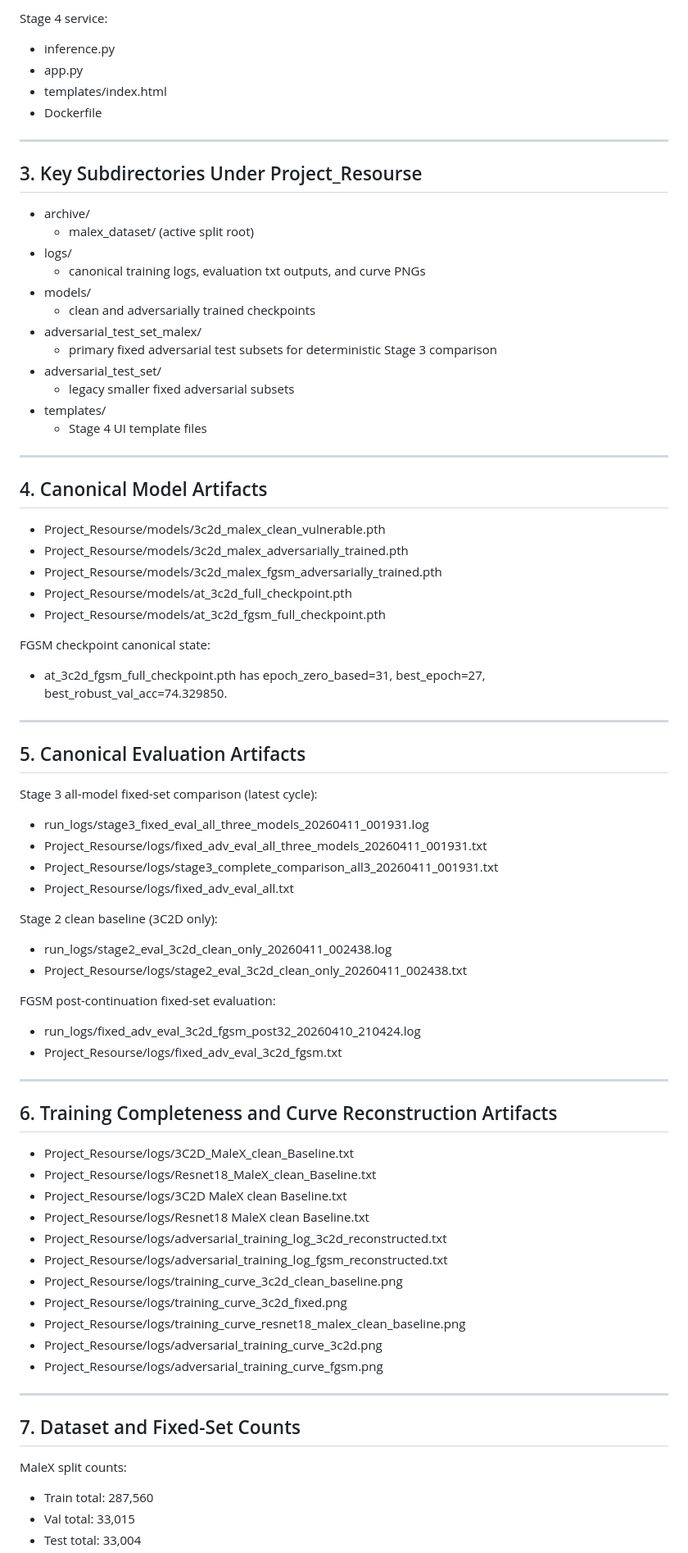
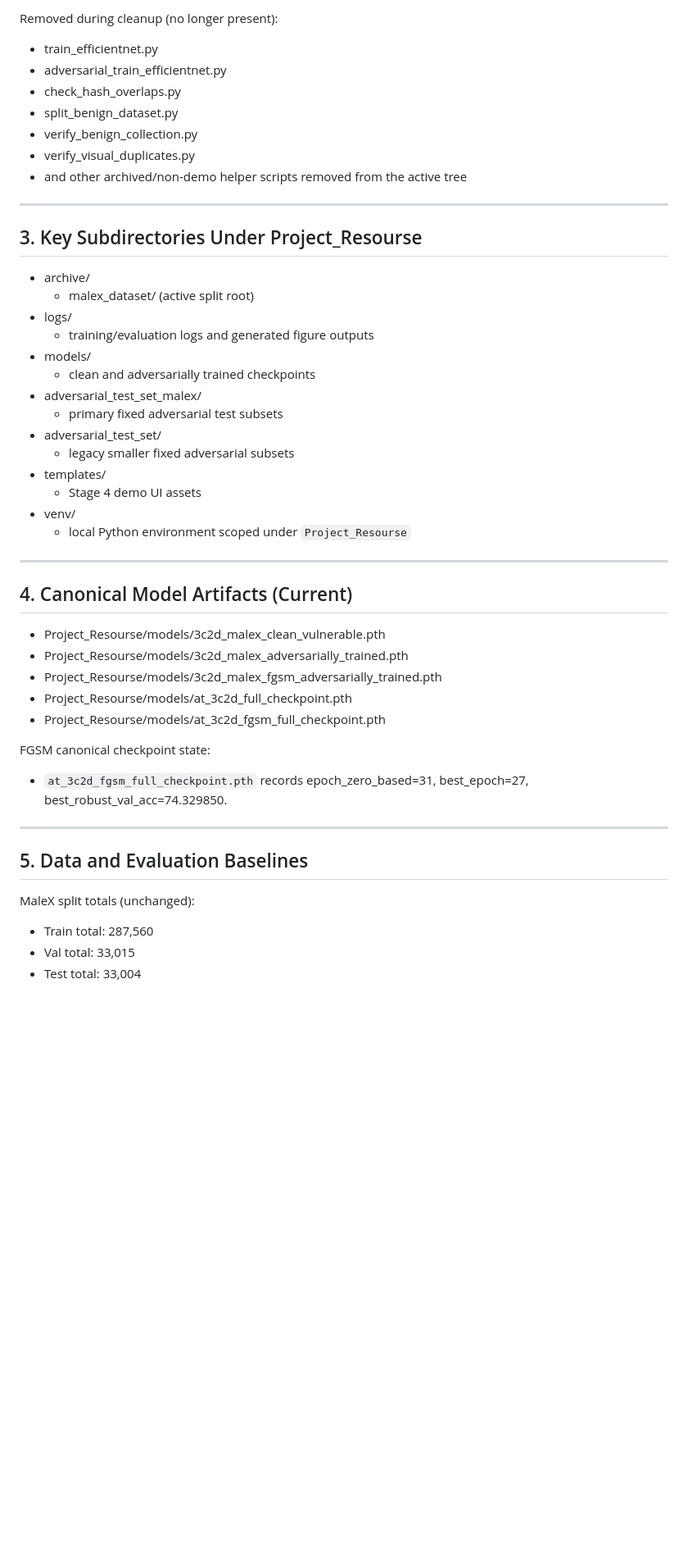
Before and after one commit to absidwebi/EC499, a Markdown page: EC499_Folder_Structure.md, the part around one of its changes. Shown at 82% size. GitHub-like rendering; blank space fills up the shorter version.

Commit message:
Update folder structure after demo-prep workspace cleanup

```diff
--- a/EC499_Folder_Structure.md
+++ b/EC499_Folder_Structure.md
@@ -46,9 +66,12 @@ Evaluation:
 
-Stage 4 service:
-- inference.py
-- app.py
-- templates/index.html
-- Dockerfile
+Removed during cleanup (no longer present):
+- train_efficientnet.py
+- adversarial_train_efficientnet.py
+- check_hash_overlaps.py
+- split_benign_dataset.py
+- verify_benign_collection.py
+- verify_visual_duplicates.py
+- and other archived/non-demo helper scripts removed from the active tree
 
 ---
 
@@ -57,19 +80,21 @@ Stage 4 service:
 - archive/
   - malex_dataset/ (active split root)
 - logs/
-  - canonical training logs, evaluation txt outputs, and curve PNGs
+  - training/evaluation logs and generated figure outputs
 - models/
   - clean and adversarially trained checkpoints
 - adversarial_test_set_malex/
-  - primary fixed adversarial test subsets for deterministic Stage 3 comparison
+  - primary fixed adversarial test subsets
 - adversarial_test_set/
   - legacy smaller fixed adversarial subsets
 - templates/
-  - Stage 4 UI template files
+  - Stage 4 demo UI assets
+- venv/
+  - local Python environment scoped under `Project_Resourse`
 
 ---
 
-## 4. Canonical Model Artifacts
+## 4. Canonical Model Artifacts (Current)
 
 - Project_Resourse/models/3c2d_malex_clean_vulnerable.pth
 - Project_Resourse/models/3c2d_malex_adversarially_trained.pth
@@ -77,48 +102,14 @@ Stage 4 service:
 - Project_Resourse/models/at_3c2d_full_checkpoint.pth
 - Project_Resourse/models/at_3c2d_fgsm_full_checkpoint.pth
 
-FGSM checkpoint canonical state:
-- at_3c2d_fgsm_full_checkpoint.pth has epoch_zero_based=31, best_epoch=27, best_robust_val_acc=74.329850.
+FGSM canonical checkpoint state:
+- `at_3c2d_fgsm_full_checkpoint.pth` records epoch_zero_based=31, best_epoch=27, best_robust_val_acc=74.329850.
 
 ---
 
-## 5. Canonical Evaluation Artifacts
+## 5. Data and Evaluation Baselines
 
-Stage 3 all-model fixed-set comparison (latest cycle):
-- run_logs/stage3_fixed_eval_all_three_models_20260411_001931.log
-- Project_Resourse/logs/fixed_adv_eval_all_three_models_20260411_001931.txt
-- Project_Resourse/logs/stage3_complete_comparison_all3_20260411_001931.txt
-- Project_Resourse/logs/fixed_adv_eval_all.txt
-
-Stage 2 clean baseline (3C2D only):
-- run_logs/stage2_eval_3c2d_clean_only_20260411_002438.log
-- Project_Resourse/logs/stage2_eval_3c2d_clean_only_20260411_002438.txt
-
-FGSM post-continuation fixed-set evaluation:
-- run_logs/fixed_adv_eval_3c2d_fgsm_post32_20260410_210424.log
-- Project_Resourse/logs/fixed_adv_eval_3c2d_fgsm.txt
-
----
-
-## 6. Training Completeness and Curve Reconstruction Artifacts
-
-- Project_Resourse/logs/3C2D_MaleX_clean_Baseline.txt
-- Project_Resourse/logs/Resnet18_MaleX_clean_Baseline.txt
-- Project_Resourse/logs/3C2D MaleX clean Baseline.txt
-- Project_Resourse/logs/Resnet18 MaleX clean Baseline.txt
-- Project_Resourse/logs/adversarial_training_log_3c2d_reconstructed.txt
-- Project_Resourse/logs/adversarial_training_log_fgsm_reconstructed.txt
-- Project_Resourse/logs/training_curve_3c2d_clean_baseline.png
-- Project_Resourse/logs/training_curve_3c2d_fixed.png
-- Project_Resourse/logs/training_curve_resnet18_malex_clean_baseline.png
-- Project_Resourse/logs/adversarial_training_curve_3c2d.png
-- Project_Resourse/logs/adversarial_training_curve_fgsm.png
-
----
-
-## 7. Dataset and Fixed-Set Counts
-
-MaleX split counts:
+MaleX split totals (unchanged):
 - Train total: 287,560
 - Val total: 33,015
 - Test total: 33,004
```
Also changed, not shown: other parts of EC499_Folder_Structure.md (+51 -52 lines).
